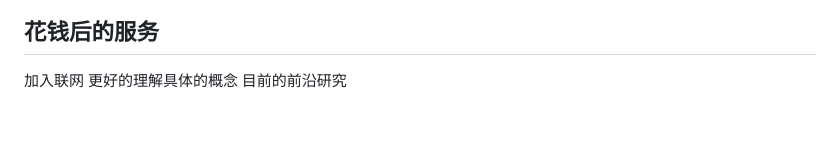
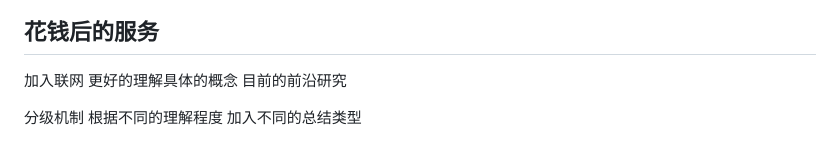
Before and after one commit to Shen-Junchi/Skysee_App, a Markdown page: README.md, the part around the change. GitHub-like rendering; blank space fills up the shorter version.

```diff
--- a/README.md
+++ b/README.md
@@ -78,3 +78,5 @@ https://monica.im/webapp/doc-chat?doc_id=b4a2951729eb4729b0c8eab863834f5d 这个
 
 ## 花钱后的服务
 加入联网 更好的理解具体的概念 目前的前沿研究
+
+分级机制 根据不同的理解程度 加入不同的总结类型
```
